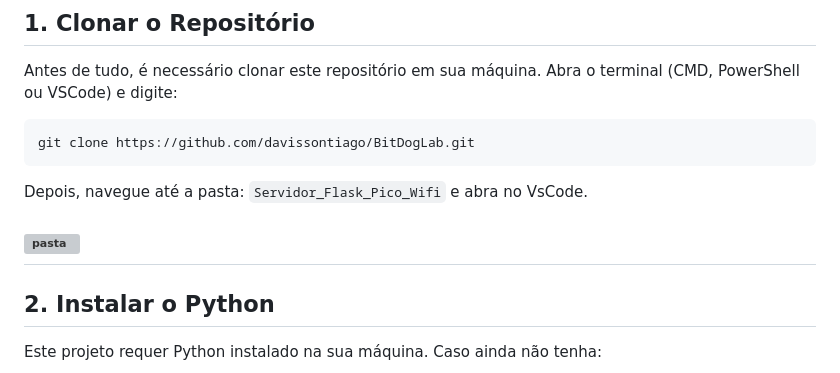
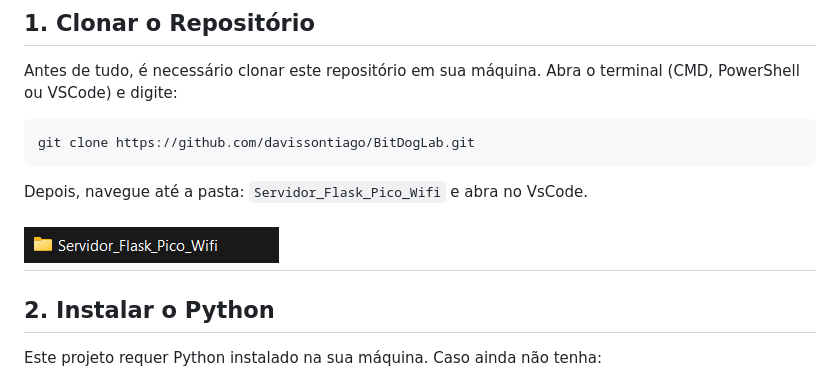
Before and after one commit to davissontiago/BitDogLab, a Markdown page: Servidor_Flask_Pico_Wifi/README.md, the part around the change. Rendered like a GitHub page; grey boxes are pictures that could not be loaded.

Commit message:
Ajuste Readme

```diff
--- a/Servidor_Flask_Pico_Wifi/README.md
+++ b/Servidor_Flask_Pico_Wifi/README.md
@@ -11,7 +11,7 @@ git clone https://github.com/davissontiago/BitDogLab.git
 Depois, navegue até a pasta: `Servidor_Flask_Pico_Wifi`
 e abra no VsCode.
 
-![pasta](/images/pasta.png)
+![pasta](images/pasta.png)
 ---
 
 ## 2. Instalar o Python
```
